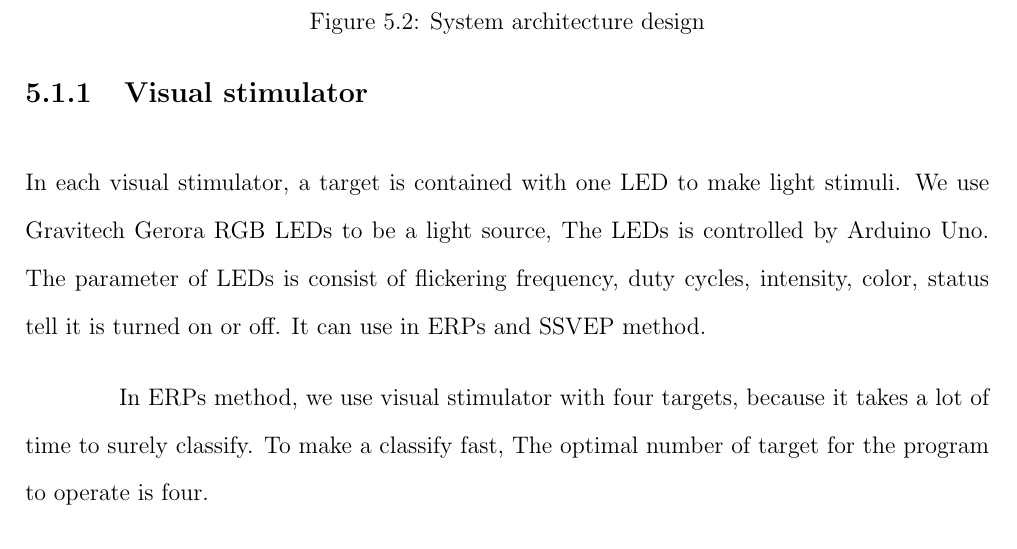
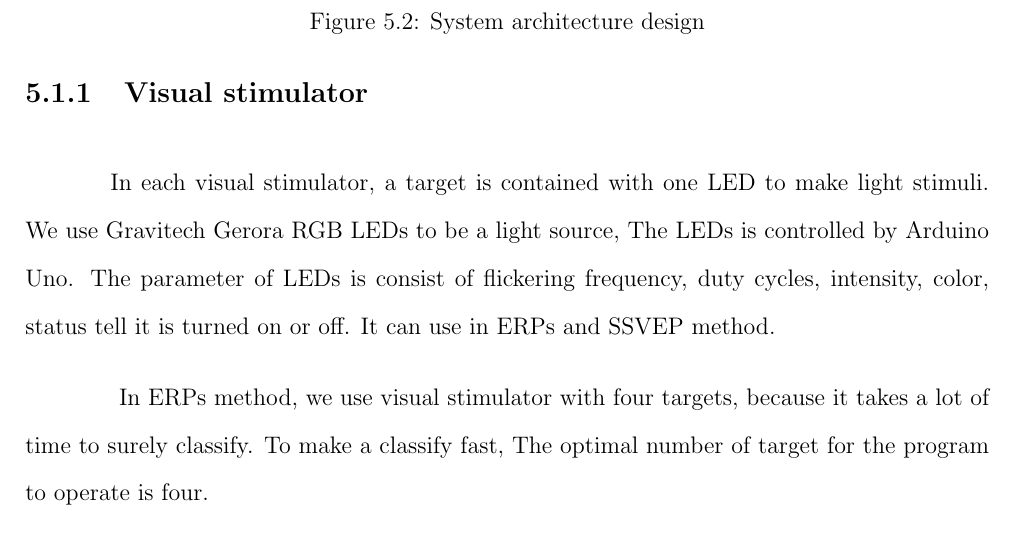
Before and after one commit to ioscarhunter/paper4, a LaTeX thesis (thesis.tex, which reads chapter5/softwaredesign.tex): part of page 56 of 70, cut so that both start at the same text. Compiled offline with pdfLaTeX.

Commit message:
txs auto checkin

```diff
--- a/chapter5/softwaredesign.tex
+++ b/chapter5/softwaredesign.tex
@@ -24,7 +24,7 @@
 
 \subsection{Visual stimulator}
 
-In each visual stimulator, a target is contained with one LED to make light stimuli. We use Gravitech Gerora RGB LEDs to be a light source, The LEDs is controlled by Arduino Uno.  The parameter of LEDs is consist of flickering frequency, duty cycles, intensity, color, status tell it is turned on or off. It can use in ERPs and SSVEP method.
+\hspace{1.5cm}In each visual stimulator, a target is contained with one LED to make light stimuli. We use Gravitech Gerora RGB LEDs to be a light source, The LEDs is controlled by Arduino Uno.  The parameter of LEDs is consist of flickering frequency, duty cycles, intensity, color, status tell it is turned on or off. It can use in ERPs and SSVEP method.
 
 In ERPs method, we use visual stimulator with four targets, because it takes a lot of time to surely classify. To make a classify fast, The optimal number of target for the program to operate is four.
 
```
